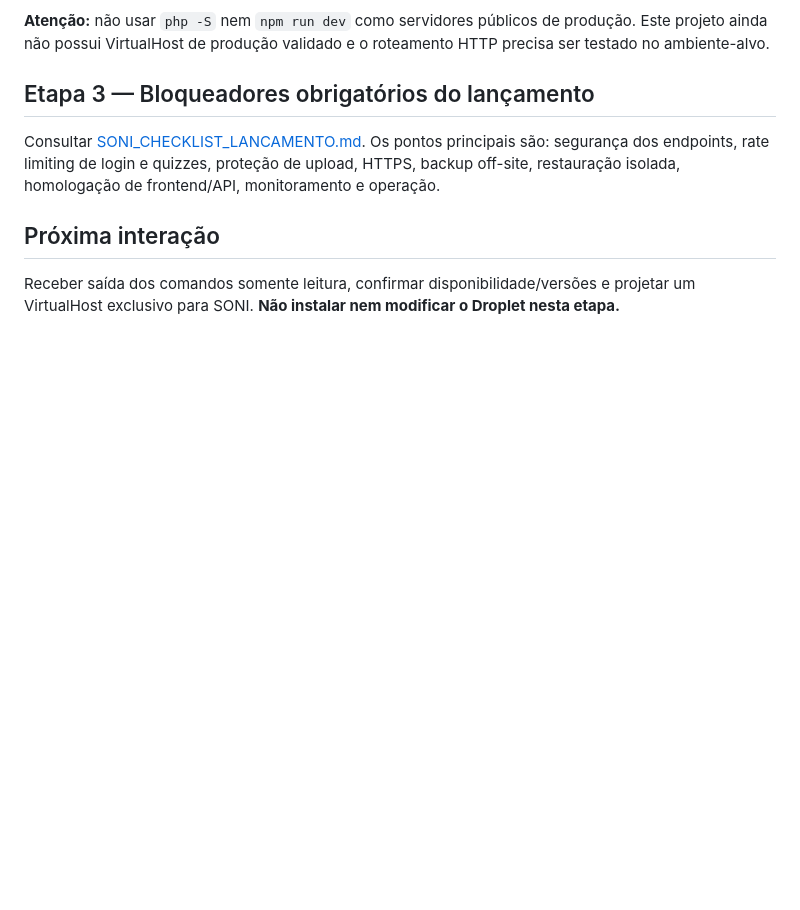
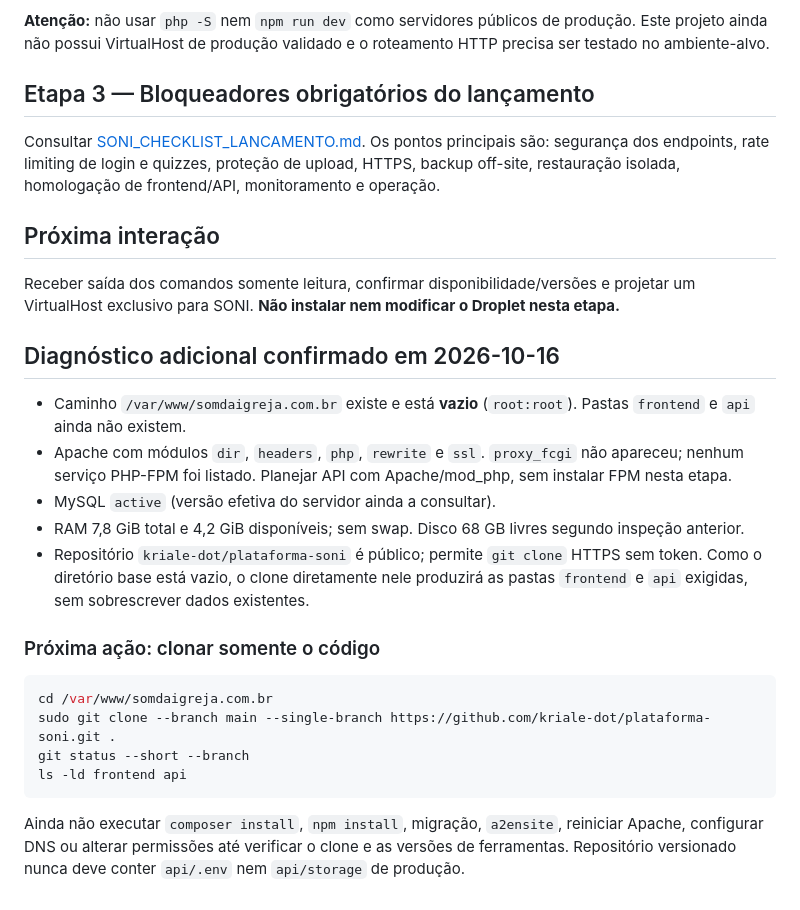
Before and after one commit to kriale-dot/plataforma-soni, a Markdown page: docs/SONI_DEPLOY_UBUNTU_DIGITALOCEAN.md, the part around the change. GitHub-like rendering; blank space fills up the shorter version.

Commit message:
docs(deploy): validar diretório vazio, mod_php e recursos do Droplet

````diff
--- a/docs/SONI_DEPLOY_UBUNTU_DIGITALOCEAN.md
+++ b/docs/SONI_DEPLOY_UBUNTU_DIGITALOCEAN.md
@@ -131,3 +131,22 @@ Consultar [SONI_CHECKLIST_LANCAMENTO.md](SONI_CHECKLIST_LANCAMENTO.md). Os ponto
 ## Próxima interação
 
 Receber saída dos comandos somente leitura, confirmar disponibilidade/versões e projetar um VirtualHost exclusivo para SONI. **Não instalar nem modificar o Droplet nesta etapa.**
+
+## Diagnóstico adicional confirmado em 2026-10-16
+
+- Caminho `/var/www/somdaigreja.com.br` existe e está **vazio** (`root:root`). Pastas `frontend` e `api` ainda não existem.
+- Apache com módulos `dir`, `headers`, `php`, `rewrite` e `ssl`. `proxy_fcgi` não apareceu; nenhum serviço PHP-FPM foi listado. Planejar API com Apache/mod_php, sem instalar FPM nesta etapa.
+- MySQL `active` (versão efetiva do servidor ainda a consultar).
+- RAM 7,8 GiB total e 4,2 GiB disponíveis; sem swap. Disco 68 GB livres segundo inspeção anterior.
+- Repositório `kriale-dot/plataforma-soni` é público; permite `git clone` HTTPS sem token. Como o diretório base está vazio, o clone diretamente nele produzirá as pastas `frontend` e `api` exigidas, sem sobrescrever dados existentes.
+
+### Próxima ação: clonar somente o código
+
+```bash
+cd /var/www/somdaigreja.com.br
+sudo git clone --branch main --single-branch https://github.com/kriale-dot/plataforma-soni.git .
+git status --short --branch
+ls -ld frontend api
+```
+
+Ainda não executar `composer install`, `npm install`, migração, `a2ensite`, reiniciar Apache, configurar DNS ou alterar permissões até verificar o clone e as versões de ferramentas. Repositório versionado nunca deve conter `api/.env` nem `api/storage` de produção.
````
Also changed, not shown: docs/SONI_CHECKLIST_LANCAMENTO.md (+2 -1 lines), docs/SONI_STATUS.md (+4 -1 lines).
